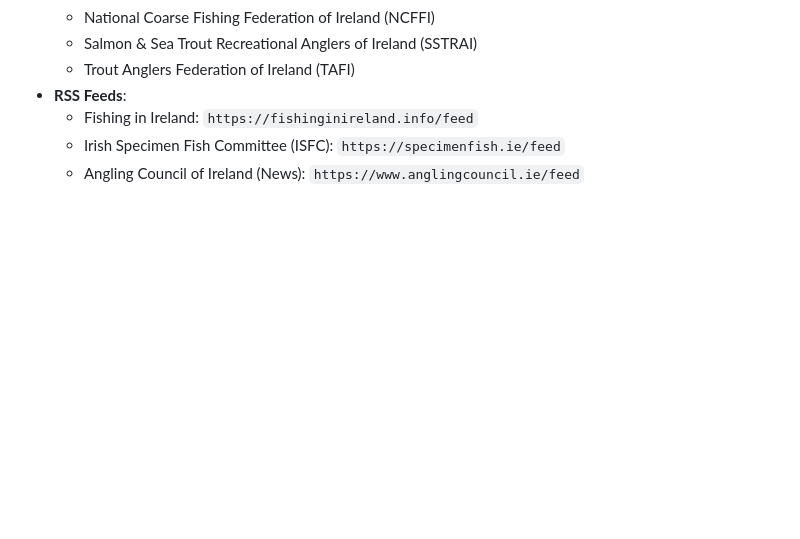
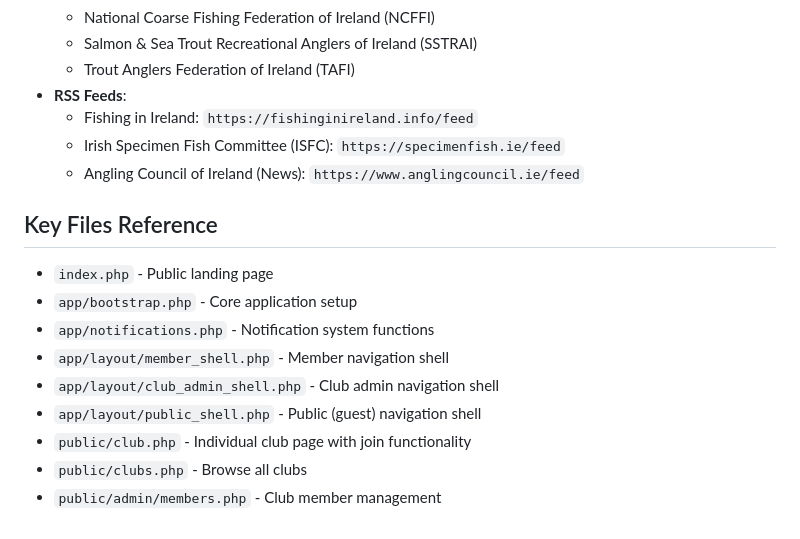
Before and after one commit to Kainitiative/angling-club-manager, a Markdown page: replit.md, the part around one of its changes. GitHub-like rendering; blank space fills up the shorter version.

```diff
--- a/replit.md
+++ b/replit.md
@@ -52,3 +139,14 @@ Key features include a robust user authentication system, comprehensive club man
     - Fishing in Ireland: `https://fishinginireland.info/feed`
     - Irish Specimen Fish Committee (ISFC): `https://specimenfish.ie/feed`
     - Angling Council of Ireland (News): `https://www.anglingcouncil.ie/feed`
+
+## Key Files Reference
+- `index.php` - Public landing page
+- `app/bootstrap.php` - Core application setup
+- `app/notifications.php` - Notification system functions
+- `app/layout/member_shell.php` - Member navigation shell
+- `app/layout/club_admin_shell.php` - Club admin navigation shell
+- `app/layout/public_shell.php` - Public (guest) navigation shell
+- `public/club.php` - Individual club page with join functionality
+- `public/clubs.php` - Browse all clubs
+- `public/admin/members.php` - Club member management
```
Also changed, not shown: other parts of replit.md (+89 -2 lines).
